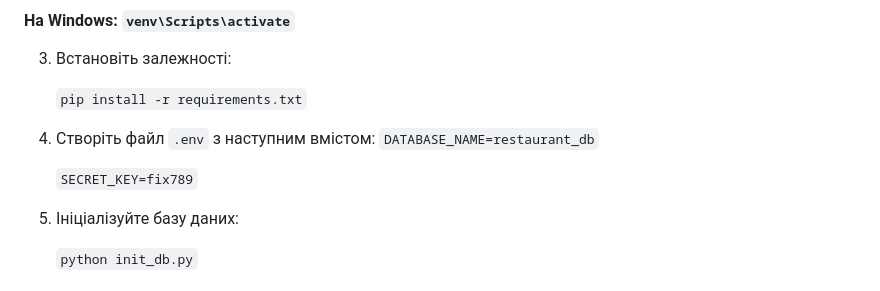
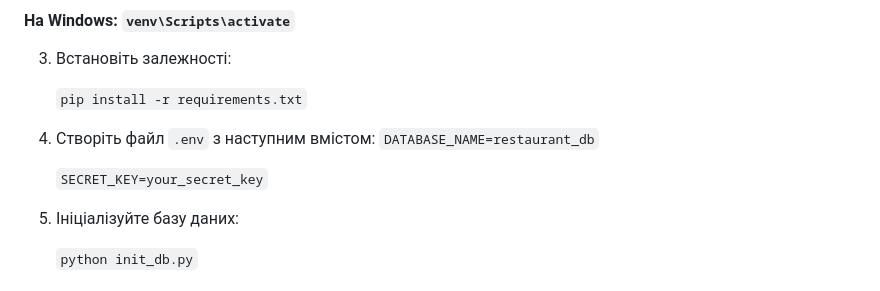
Before and after one commit to artem32457865/WEB_REST_FINAL, a Markdown page: README.md, the part around the change. Rendered like a GitHub page.

```diff
--- a/README.md
+++ b/README.md
@@ -45,7 +45,7 @@ Sushi Monsters - це веб-додаток, який дозволяє кліє
 4. Створіть файл `.env` з наступним вмістом:
      `DATABASE_NAME=restaurant_db`
 
-     `SECRET_KEY=fix789`
+     `SECRET_KEY=your_secret_key`
 5. Ініціалізуйте базу даних:
 
    `python init_db.py`
```
